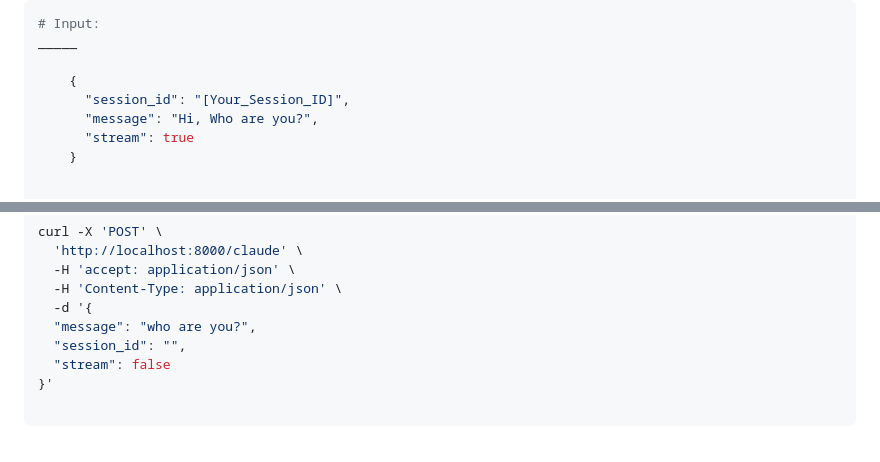
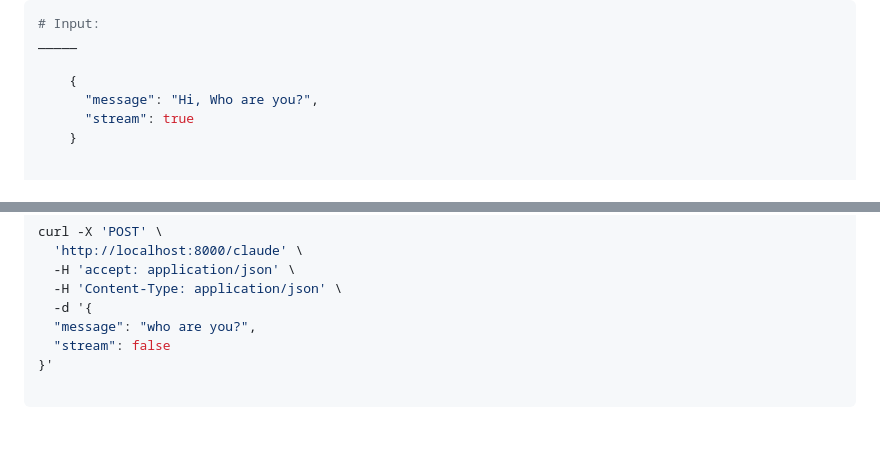
Before and after one commit to Amm1rr/WebAI-to-API, a Markdown page: README.MD, 2 parts joined by grey strips. GitHub-like rendering.

```diff
--- a/README.MD
+++ b/README.MD
@@ -139,7 +139,6 @@ http://127.0.0.1:8000/claude/v1/chat/completions
 _____
 
     {
-      "session_id": "[Your_Session_ID]",
       "message": "Hi, Who are you?",
       "stream": true
     }
@@ -236,7 +235,6 @@ curl -X 'POST' \
   -H 'Content-Type: application/json' \
   -d '{
   "message": "who are you?",
-  "session_id": "",
   "stream": false
 }'
 
```
